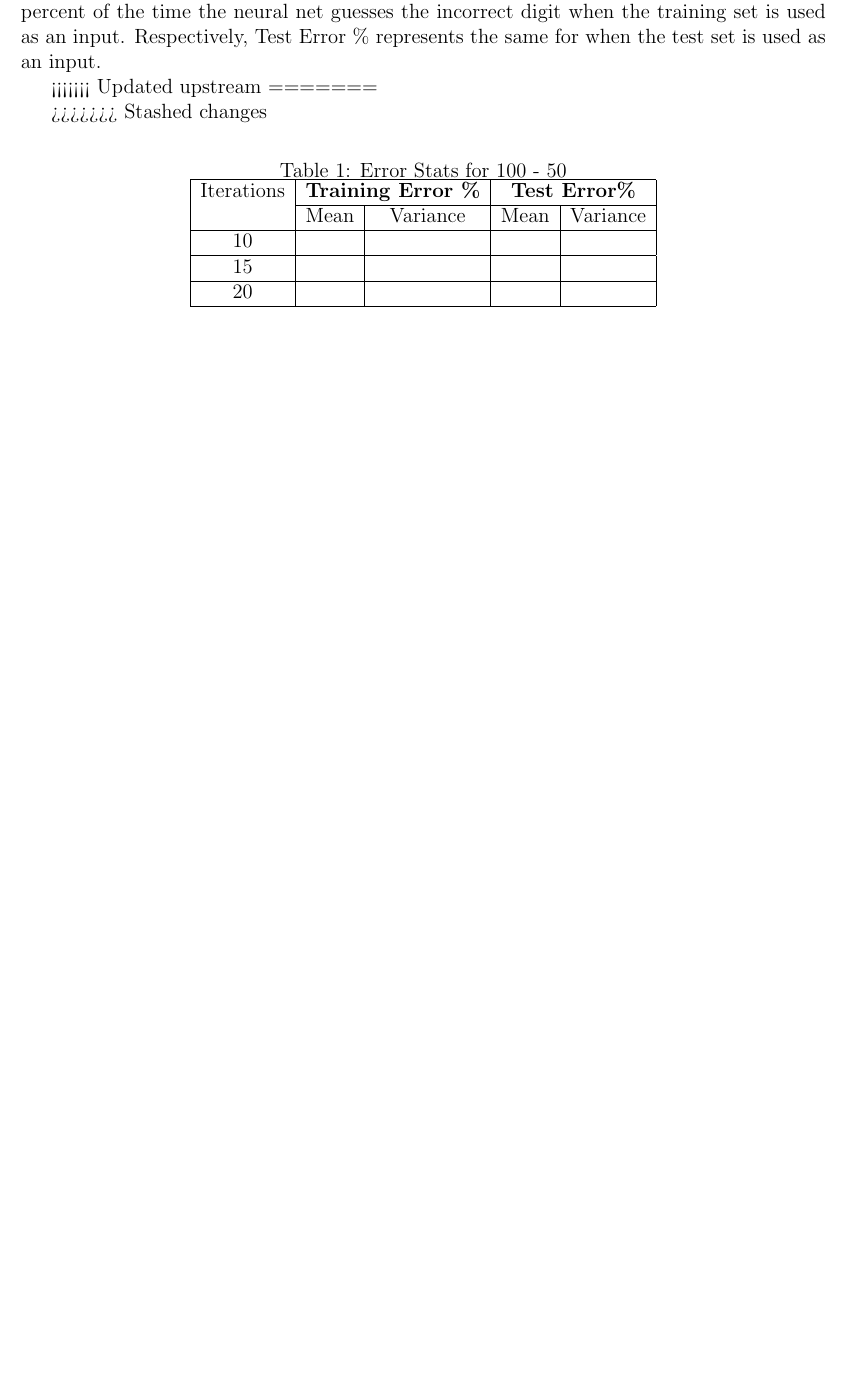
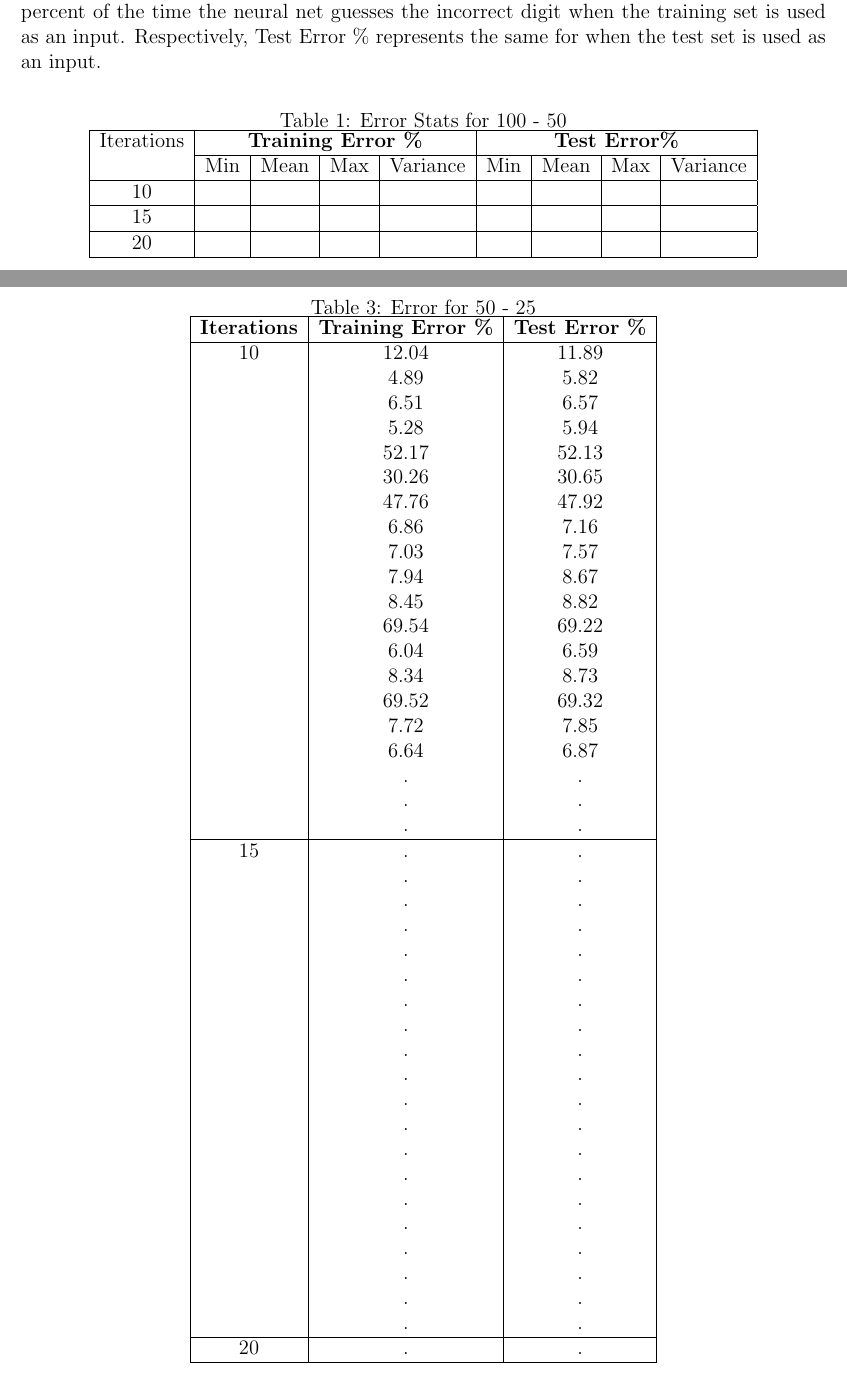
Before and after one commit to KyleDCox/128B_project2, a LaTeX document (project2 report.tex): part of page 3 of 4 before the commit and two parts of pages 3 and 5 of 5 after it, the two joined at a grey line, cut so that both start at the same text, the shorter picture padded with empty space. Compiled offline with pdfLaTeX.

Commit message:
start adding experimental data

```diff
--- a/project2 report.tex
+++ b/project2 report.tex
@@ -121,25 +121,21 @@ In order to eliminate bias, the same amount of images for each digit was used.\\
 To check if the neural net guesses the correct digit, we check to see if the position of the max element of the output layer is equal to $1+\text{the correct digit}$ (because positioning in matlab begins at 1, but out digits begin at 0). If this is true, then we add one to our count of correct guesses, then divide the total number of correct guesses by the total number of test inputs.\\
 After training the system we first tested a regime of two hidden layer with 100 and 50 neurons respectively. We denote this regime: 100 - 50. We tested this regime on a varying the number of training iterations (one iteration is training through the entire training set once). We tested this 20 times for 10 iterations and 15 iterations each, and once for 20 iterations. The results are provided in Table 1, below. The Training Error \% denotes the percent of the time the neural net guesses the incorrect digit when the training set is used as an input. Respectively, Test Error \% represents the same for when the test set is used as an input.
 
-<<<<<<< Updated upstream
-=======
-
->>>>>>> Stashed changes
 \begin{table}[h]
 	\begin{center}
 		\caption{Error Stats for 100 - 50}
 		\label{tab:table1}
-		\begin{tabular}{|c|c|c|c|c|}
+		\begin{tabular}{|c|c|c|c|c|c|c|c|c|}
 			\hline
-			\multirow{2}{*}\textbf{Iterations} & \multicolumn{2}{c|}{\textbf{Training Error \%}} & \multicolumn{2}{c|}{\textbf{Test Error\%}} \\
-			\cline{2-5}
-			& Mean & Variance & Mean & Variance\\
+			\multirow{2}{*}\textbf{Iterations} & \multicolumn{4}{c|}{\textbf{Training Error \%}} &  \multicolumn{4}{c|}{\textbf{Test Error\%}} \\
+			\cline{2-9}
+			&Min & Mean & Max & Variance & Min & Mean & Max& Variance\\
 			\hline
-			10 & & & &\\
+			10 & & & & & & & &\\
 			\hline
-			15 & & & &\\
+			15 & & & & & & & &\\
 			\hline
-			20 & & & &\\
+			20 & & & & & & & &\\
 			\hline
 		\end{tabular}
 	\end{center}
@@ -169,5 +182,60 @@ We notice that the networks error decreases as the number of iterations increase
 	\end{center}
 \end{table}
 
+\begin{table}[h]
+	\begin{center}
+		\caption{Error for 50 - 25}
+		\label{tab:table2}
+		\begin{tabular}{|c|c|c|}
+			\hline
+			\textbf{Iterations} & \textbf{Training Error \%} & \textbf{Test Error \%} \\
+			\hline
+			10 & 12.04 & 11.89\\
+			& 4.89 & 5.82\\
+			& 6.51 & 6.57\\
+			& 5.28 & 5.94\\
+			& 52.17 & 52.13\\
+			& 30.26 & 30.65\\
+			& 47.76 & 47.92\\
+			& 6.86 & 7.16\\
+			& 7.03 & 7.57\\
+			& 7.94 & 8.67\\
+			& 8.45 & 8.82\\
+			& 69.54 & 69.22\\
+			& 6.04 & 6.59\\
+			& 8.34 & 8.73\\
+			& 69.52 & 69.32\\
+			& 7.72 & 7.85\\
+			& 6.64 & 6.87\\
+			& . & .\\
+			& . & .\\
+			& . & .\\
+			\hline
+			15 & . & .\\
+			& . & .\\
+			& . & .\\
+			& . & .\\
+			& . & .\\
+			& . & .\\
+			& . & .\\
+			& . & .\\
+			& . & .\\
+			& . & .\\
+			& . & .\\
+			& . & .\\
+			& . & .\\
+			& . & .\\
+			& . & .\\
+			& . & .\\
+			& . & .\\
+			& . & .\\
+			& . & .\\
+			& . & .\\
+			\hline
+			20 & . & .\\
+			\hline
+		\end{tabular}
+	\end{center}
+\end{table}
 
 \end{document}
```
Also changed, not shown: project2 report.tex (17 more changed lines).
